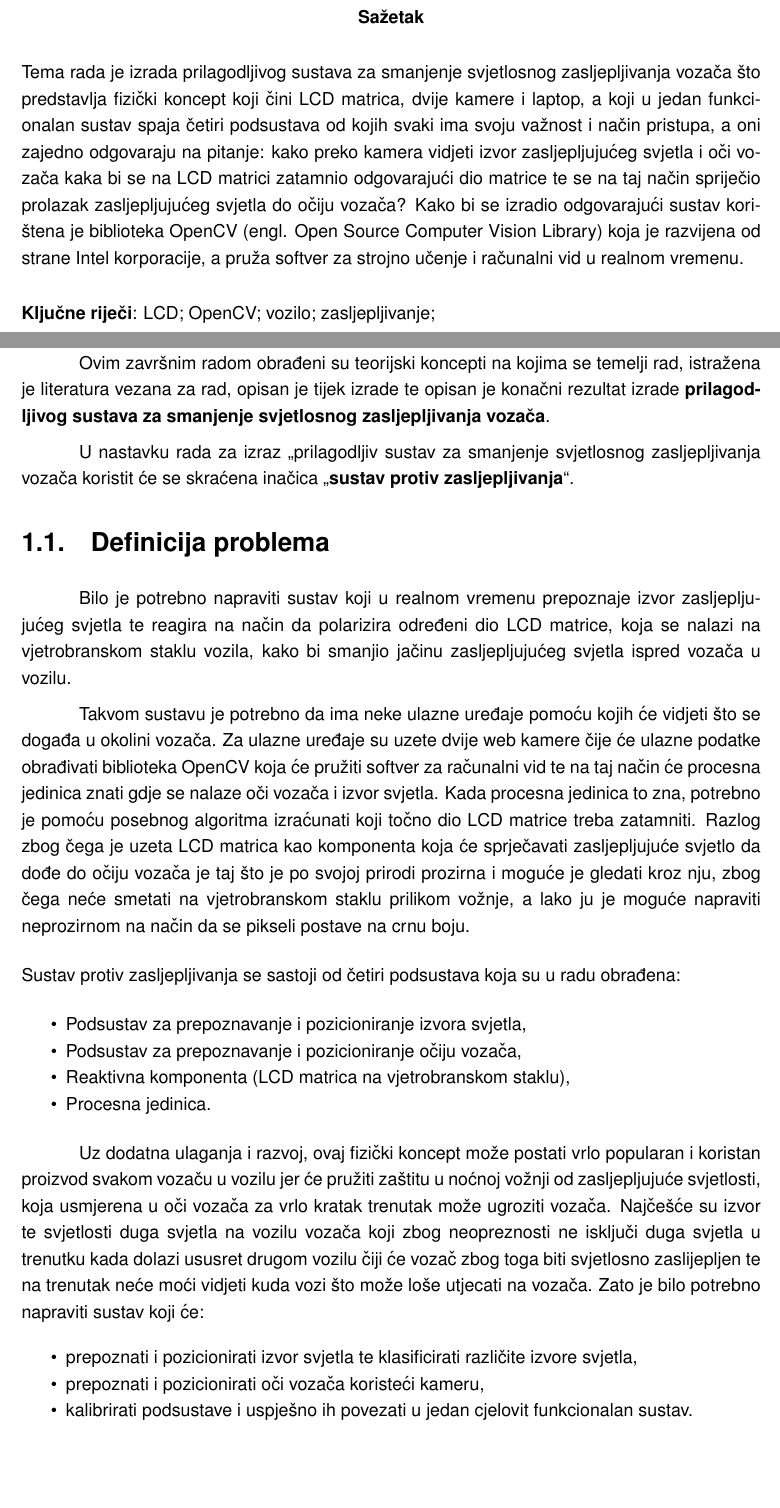
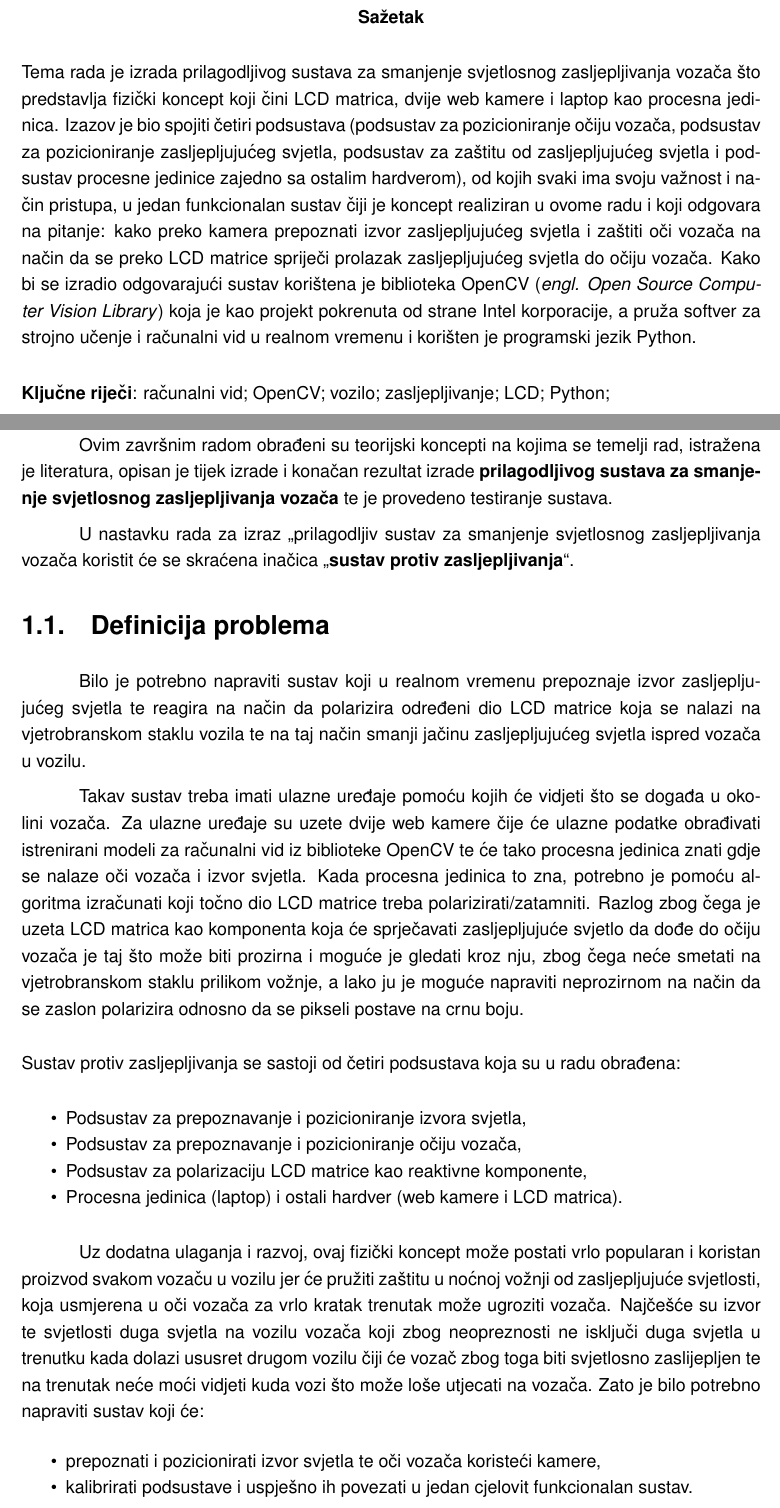
Before and after one commit to StjepanPetrovic/Prilagodljiv-sustav-za-smanjenje-svjetlosnog-zasljepljivanja-vozaca, a LaTeX thesis (latex-dokumentacija/main.tex): two parts of pages 4 and 6 of 18, joined at a grey line, cut so that both start at the same text, the shorter picture padded with empty space. The pictures show the PDF file latex-dokumentacija/output/main.pdf that the author committed with the source.

Commit message:
Dorađen uvod

```diff
--- a/latex-dokumentacija/main.tex
+++ b/latex-dokumentacija/main.tex
@@ -16,9 +16,9 @@
 \smjer{Informacijski i poslovni sustavi} % (ili Poslovni sustavi, Ekonomika poduzetništva, Primjena informacijske tehnologije u poslovanju, Informacijsko i programsko inženjerstvo, Baze podataka i baze znanja, Organizacija poslovnih sustava, Informatika u obrazovanju)
 \titulaProfesora{Doc. dr. sc.}
 
-\sazetak{Tema rada je izrada prilagodljivog sustava za smanjenje svjetlosnog zasljepljivanja vozača što predstavlja fizički koncept koji čini LCD matrica, dvije kamere i laptop, a koji u jedan funkcionalan sustav spaja četiri podsustava od kojih svaki ima svoju važnost i način pristupa, a oni zajedno odgovaraju na pitanje: kako preko kamera vidjeti izvor zasljepljujućeg svjetla i oči vozača kaka bi se na LCD matrici zatamnio odgovarajući dio matrice te se na taj način spriječio prolazak zasljepljujućeg svjetla do očiju vozača? Kako bi se izradio odgovarajući sustav korištena je biblioteka OpenCV (engl. Open Source Computer Vision Library) koja je razvijena od strane Intel korporacije, a pruža softver za strojno učenje i računalni vid u realnom vremenu.}
+\sazetak{Tema rada je izrada prilagodljivog sustava za smanjenje svjetlosnog zasljepljivanja vozača što predstavlja fizički koncept koji čini LCD matrica, dvije web kamere i laptop kao procesna jedinica. Izazov je bio spojiti četiri podsustava (podsustav za pozicioniranje očiju vozača, podsustav za pozicioniranje zasljepljujućeg svjetla, podsustav za zaštitu od zasljepljujućeg svjetla i podsustav procesne jedinice zajedno sa ostalim hardverom), od kojih svaki ima svoju važnost i način pristupa, u jedan funkcionalan sustav čiji je koncept realiziran u ovome radu i koji odgovara na pitanje: kako preko kamera prepoznati izvor zasljepljujućeg svjetla i zaštiti oči vozača na način da se preko LCD matrice spriječi prolazak zasljepljujućeg svjetla do očiju vozača. Kako bi se izradio odgovarajući sustav korištena je biblioteka OpenCV (\emph{engl. Open Source Computer Vision Library}) koja je kao projekt pokrenuta od strane Intel korporacije, a pruža softver za strojno učenje i računalni vid u realnom vremenu i korišten je programski jezik Python.}
 
-\kljucneRijeci{LCD; OpenCV; vozilo; zasljepljivanje;}
+\kljucneRijeci{računalni vid; OpenCV; vozilo; zasljepljivanje; LCD; Python;}
 
 \begin{document}
 
@@ -29,28 +29,27 @@
 \pagestyle{plain}
 \chapter{Uvod}
 
-Ovim završnim radom obrađeni su teorijski koncepti na kojima se temelji rad, istražena je literatura vezana za rad, opisan je tijek izrade te opisan je konačni rezultat izrade \textbf{prilagodljivog sustava za smanjenje svjetlosnog zasljepljivanja vozača}.
+Ovim završnim radom obrađeni su teorijski koncepti na kojima se temelji rad, istražena je literatura, opisan je tijek izrade i konačan rezultat izrade \textbf{prilagodljivog sustava za smanjenje svjetlosnog zasljepljivanja vozača} te je provedeno testiranje sustava.
 
 U nastavku rada za izraz „prilagodljiv sustav za smanjenje svjetlosnog zasljepljivanja vozača koristit će se skraćena inačica „\textbf{sustav protiv zasljepljivanja}“.
 
 \section{Definicija problema}
 
- Bilo je potrebno napraviti sustav koji u realnom vremenu prepoznaje izvor zasljepljujućeg svjetla te reagira na način da polarizira određeni dio LCD matrice, koja se nalazi na vjetrobranskom staklu vozila, kako bi smanjio jačinu zasljepljujućeg svjetla ispred vozača u vozilu.
+ Bilo je potrebno napraviti sustav koji u realnom vremenu prepoznaje izvor zasljepljujućeg svjetla te reagira na način da polarizira određeni dio LCD matrice koja se nalazi na vjetrobranskom staklu vozila te na taj način smanji jačinu zasljepljujućeg svjetla ispred vozača u vozilu.
 
- Takvom sustavu je potrebno da ima neke ulazne uređaje pomoću kojih će vidjeti što se događa u okolini vozača. Za ulazne uređaje su uzete dvije web kamere čije će ulazne podatke obrađivati biblioteka OpenCV koja će pružiti softver za računalni vid te na taj način će procesna jedinica znati gdje se nalaze oči vozača i izvor svjetla. Kada procesna jedinica to zna, potrebno je pomoću posebnog algoritma izraćunati koji točno dio LCD matrice treba zatamniti. Razlog zbog čega je uzeta LCD matrica kao komponenta koja će sprječavati zasljepljujuće svjetlo da dođe do očiju vozača je taj što je po svojoj prirodi prozirna i moguće je gledati kroz nju, zbog čega neće smetati na vjetrobranskom staklu prilikom vožnje, a lako ju je moguće napraviti neprozirnom na način da se pikseli postave na crnu boju.
+ Takav sustav treba imati ulazne uređaje pomoću kojih će vidjeti što se događa u okolini vozača. Za ulazne uređaje su uzete dvije web kamere čije će ulazne podatke obrađivati istrenirani modeli za računalni vid iz biblioteke OpenCV te će tako procesna jedinica znati gdje se nalaze oči vozača i izvor svjetla. Kada procesna jedinica to zna, potrebno je pomoću algoritma izračunati koji točno dio LCD matrice treba polarizirati/zatamniti. Razlog zbog čega je uzeta LCD matrica kao komponenta koja će sprječavati zasljepljujuće svjetlo da dođe do očiju vozača je taj što može biti prozirna i moguće je gledati kroz nju, zbog čega neće smetati na vjetrobranskom staklu prilikom vožnje, a lako ju je moguće napraviti neprozirnom na način da se zaslon polarizira odnosno da se pikseli postave na crnu boju.
 
 \begin{flushleft}Sustav protiv zasljepljivanja se sastoji od četiri podsustava koja su u radu obrađena:\end{flushleft}
 \begin{itemize}[noitemsep]
     \item Podsustav za prepoznavanje i pozicioniranje izvora svjetla,
     \item Podsustav za prepoznavanje i pozicioniranje očiju vozača,
-    \item Reaktivna komponenta (LCD matrica na vjetrobranskom staklu),
-    \item Procesna jedinica.
+    \item Podsustav za polarizaciju LCD matrice kao reaktivne komponente,
+    \item Procesna jedinica (laptop) i ostali hardver (web kamere i LCD matrica).
 \end{itemize}
 
 Uz dodatna ulaganja i razvoj, ovaj fizički koncept može postati vrlo popularan i koristan proizvod svakom vozaču u vozilu jer će pružiti zaštitu u noćnoj vožnji od zasljepljujuće svjetlosti, koja usmjerena u oči vozača za vrlo kratak trenutak može ugroziti vozača. Najčešće su izvor te svjetlosti duga svjetla na vozilu vozača koji zbog neopreznosti ne isključi duga svjetla u trenutku kada dolazi ususret drugom vozilu čiji će vozač zbog toga biti svjetlosno zaslijepljen te na trenutak neće moći vidjeti kuda vozi što može loše utjecati na vozača. Zato je bilo potrebno napraviti sustav koji će:
 \begin{itemize}[noitemsep]
-    \item prepoznati i pozicionirati izvor svjetla te klasificirati različite izvore svjetla,
-    \item prepoznati i pozicionirati oči vozača koristeći kameru,
+    \item prepoznati i pozicionirati izvor svjetla te oči vozača koristeći kamere,
     \item kalibrirati podsustave i uspješno ih povezati u jedan cjelovit funkcionalan sustav.
 \end{itemize}
 
```
Also changed, not shown: latex-dokumentacija/output/main.pdf.
